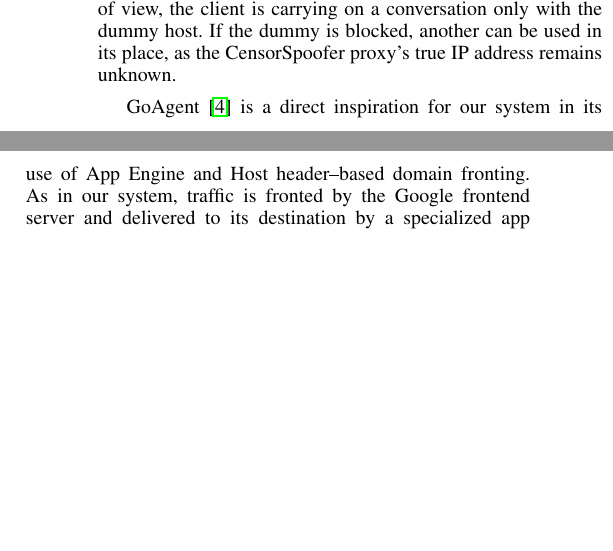
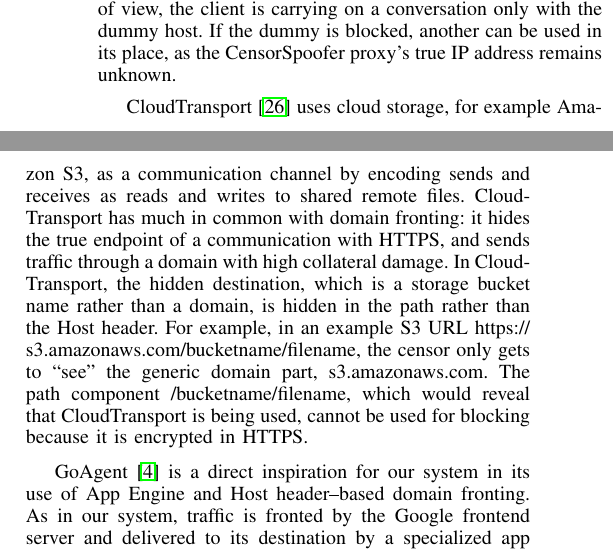
Before and after one commit to oxtoacart/cs261n, a LaTeX paper (docs/meek.tex): two parts of the columns of page 3 of 10, joined at a grey line, cut so that both start at the same text, the shorter picture padded with empty space. Compiled offline with pdfLaTeX.

Commit message:
CloudTransport.

```diff
--- a/docs/meek.tex
+++ b/docs/meek.tex
@@ -323,7 +323,19 @@ From the censor's point of view, the client is carrying on a conversation only w
 If the dummy is blocked, another can be used in its place,
 as the CensorSpoofer proxy's true IP address remains unknown.
 
-% CloudTransport~\cite{cloudtransport}
+CloudTransport~\cite{cloudtransport} uses cloud storage, for example Amazon~S3,
+as a communication channel by encoding sends and receives as reads and writes to shared remote files.
+CloudTransport has much in common with domain fronting:
+it hides the true endpoint of a communication with HTTPS,
+and sends traffic through a domain with high collateral damage.
+In CloudTransport, the hidden destination, which is a storage bucket name rather than a domain,
+is hidden in the path rather than the Host header.
+For example, in an example S3 URL
+\begin{NoHyper}\url{https://s3.amazonaws.com/bucketname/filename}\end{NoHyper},
+the censor only gets to ``see'' the generic domain part, \begin{NoHyper}\url{s3.amazonaws.com}\end{NoHyper}.
+The path component \begin{NoHyper}\url{/bucketname/filename}\end{NoHyper},
+which would reveal that CloudTransport is being used,
+cannot be used for blocking because it is encrypted in HTTPS.
 
 GoAgent~\cite{goagent} is a direct inspiration for our system in its use of App
 Engine and Host header--based domain fronting.
```
